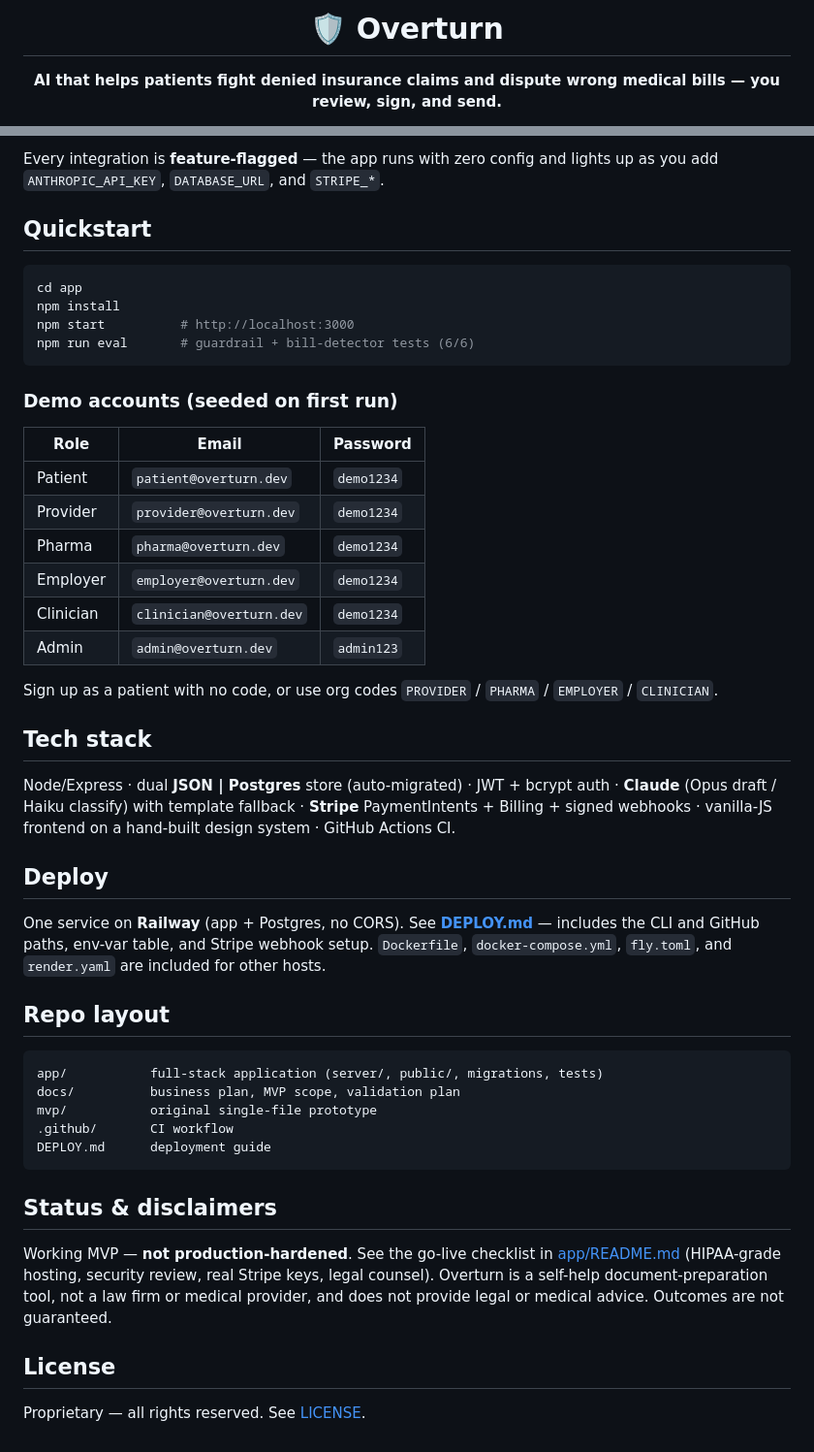
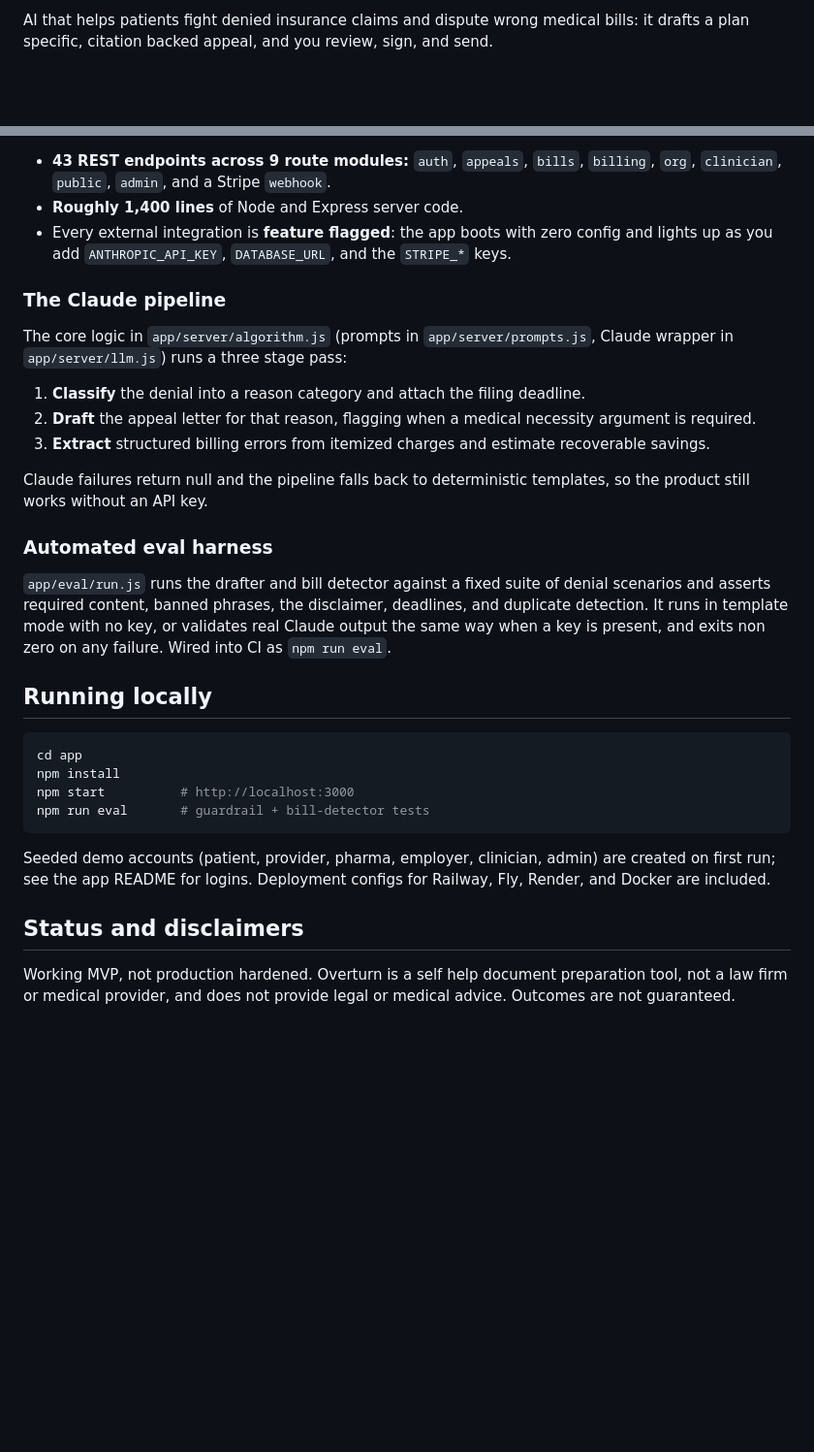
Before and after one commit to Sanjana-sun/reclaim, a Markdown page: README.md, 2 parts joined by grey strips. Shown at 97% size. Drawn GitHub-style; blank space fills up the shorter version.

Commit message:
Add polished project README

````diff
--- a/README.md
+++ b/README.md
@@ -2,5 +2,4 @@
 
-# 🛡️ Overturn
+AI that helps patients fight denied insurance claims and dispute wrong medical bills: it drafts a plan specific, citation backed appeal, and you review, sign, and send.
 
-**AI that helps patients fight denied insurance claims and dispute wrong medical bills — you review, sign, and send.**
 
@@ -53,58 +26,33 @@ flowchart LR
 
-Every integration is **feature-flagged** — the app runs with zero config and lights up as you add
-`ANTHROPIC_API_KEY`, `DATABASE_URL`, and `STRIPE_*`.
+- **43 REST endpoints across 9 route modules:** `auth`, `appeals`, `bills`, `billing`, `org`, `clinician`, `public`, `admin`, and a Stripe `webhook`.
+- **Roughly 1,400 lines** of Node and Express server code.
+- Every external integration is **feature flagged**: the app boots with zero config and lights up as you add `ANTHROPIC_API_KEY`, `DATABASE_URL`, and the `STRIPE_*` keys.
 
-## Quickstart
+### The Claude pipeline
+
+The core logic in `app/server/algorithm.js` (prompts in `app/server/prompts.js`, Claude wrapper in `app/server/llm.js`) runs a three stage pass:
+
+1. **Classify** the denial into a reason category and attach the filing deadline.
+2. **Draft** the appeal letter for that reason, flagging when a medical necessity argument is required.
+3. **Extract** structured billing errors from itemized charges and estimate recoverable savings.
+
+Claude failures return null and the pipeline falls back to deterministic templates, so the product still works without an API key.
+
+### Automated eval harness
+
+`app/eval/run.js` runs the drafter and bill detector against a fixed suite of denial scenarios and asserts required content, banned phrases, the disclaimer, deadlines, and duplicate detection. It runs in template mode with no key, or validates real Claude output the same way when a key is present, and exits non zero on any failure. Wired into CI as `npm run eval`.
+
+## Running locally
 
 ```bash
 cd app
 npm install
 npm start          # http://localhost:3000
-npm run eval       # guardrail + bill-detector tests (6/6)
+npm run eval       # guardrail + bill-detector tests
 ```
 
-### Demo accounts (seeded on first run)
+Seeded demo accounts (patient, provider, pharma, employer, clinician, admin) are created on first run; see the app README for logins. Deployment configs for Railway, Fly, Render, and Docker are included.
 
-| Role | Email | Password |
-|---|---|---|
-| Patient | `patient@overturn.dev` | `demo1234` |
-| Provider | `provider@overturn.dev` | `demo1234` |
-| Pharma | `pharma@overturn.dev` | `demo1234` |
-| Employer | `employer@overturn.dev` | `demo1234` |
-| Clinician | `clinician@overturn.dev` | `demo1234` |
-| Admin | `admin@overturn.dev` | `admin123` |
+## Status and disclaimers
 
-Sign up as a patient with no code, or use org codes `PROVIDER` / `PHARMA` / `EMPLOYER` / `CLINICIAN`.
-
-## Tech stack
-
-Node/Express · dual **JSON | Postgres** store (auto-migrated) · JWT + bcrypt auth ·
-**Claude** (Opus draft / Haiku classify) with template fallback · **Stripe** PaymentIntents +
-Billing + signed webhooks · vanilla-JS frontend on a hand-built design system · GitHub Actions CI.
-
-## Deploy
-
-One service on **Railway** (app + Postgres, no CORS). See **[DEPLOY.md](DEPLOY.md)** — includes the
-CLI and GitHub paths, env-var table, and Stripe webhook setup. `Dockerfile`, `docker-compose.yml`,
-`fly.toml`, and `render.yaml` are included for other hosts.
-
-## Repo layout
-
-```
-app/           full-stack application (server/, public/, migrations, tests)
-docs/          business plan, MVP scope, validation plan
-mvp/           original single-file prototype
-.github/       CI workflow
-DEPLOY.md      deployment guide
-```
-
-## Status & disclaimers
-
-Working MVP — **not production-hardened**. See the go-live checklist in [app/README.md](app/README.md)
-(HIPAA-grade hosting, security review, real Stripe keys, legal counsel). Overturn is a self-help
-document-preparation tool, not a law firm or medical provider, and does not provide legal or medical
-advice. Outcomes are not guaranteed.
-
-## License
-
-Proprietary — all rights reserved. See [LICENSE](LICENSE).
+Working MVP, not production hardened. Overturn is a self help document preparation tool, not a law firm or medical provider, and does not provide legal or medical advice. Outcomes are not guaranteed.
````
Also changed, not shown: other parts of README.md (+13 -39 lines).
